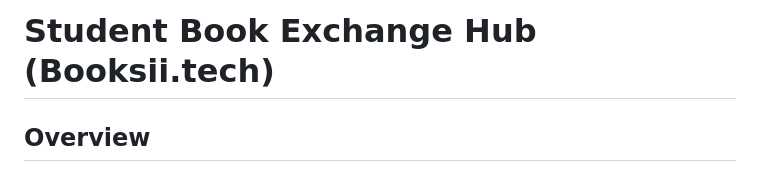
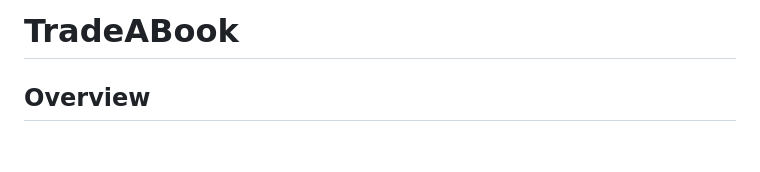
Before and after one commit to haveyoumetmiz/TradeABook, a Markdown page: README.md, the part around the change. Drawn GitHub-style; blank space fills up the shorter version.

```diff
--- a/README.md
+++ b/README.md
@@ -1,4 +1,4 @@
-# Student Book Exchange Hub (Booksii.tech)
+# TradeABook
 
 ## Overview
 The Student Book Exchange Hub, hosted at **Booksii.tech**, is an innovative platform designed to simplify the buying and selling of books, study equipment, and other essentials like calculators and lab coats. Tailored for students, the website creates a seamless and affordable way to share resources within a campus or educational community. By connecting senior and junior students, it fosters collaboration, sustainability, and cost savings.
```
